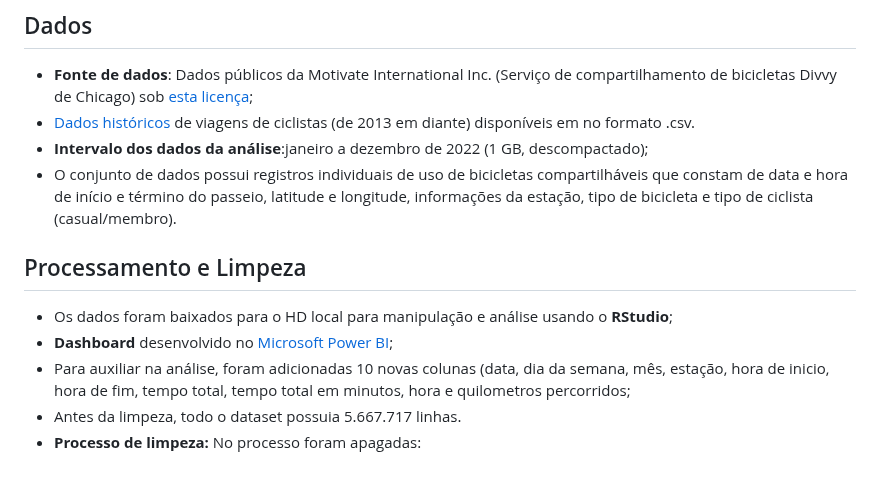
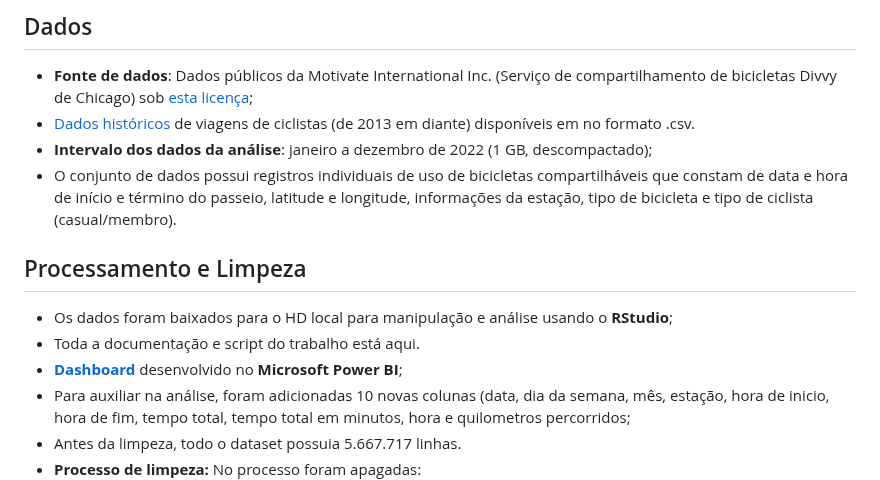
Before and after one commit to welingtonfonsec/Cyclist, a Markdown page: README.md, the part around one of its changes. Drawn GitHub-style.

```diff
--- a/README.md
+++ b/README.md
@@ -37,13 +35,14 @@ A busca pela maximização do número de clientes da categoria membros anuais é
 
 * **Fonte de dados**: Dados públicos da Motivate International Inc. (Serviço de compartilhamento de bicicletas Divvy de Chicago) sob [esta licença](https://ride.divvybikes.com/data-license-agreement);
 * [Dados históricos](https://divvy-tripdata.s3.amazonaws.com/index.html) de viagens de ciclistas (de 2013 em diante) disponíveis em no formato <span style="background-color: #f2f2f2">.csv</span>.
-* **Intervalo dos dados da análise**:janeiro a dezembro de 2022 (1 GB, descompactado);
+* **Intervalo dos dados da análise**: janeiro a dezembro de 2022 (1 GB, descompactado);
 * O conjunto de dados possui registros individuais de uso de bicicletas compartilháveis que constam de data e hora de início e término do passeio, latitude e longitude, informações da estação, tipo de bicicleta e tipo de ciclista (casual/membro).
 
 ## Processamento e Limpeza
 
 * Os dados foram baixados para o HD local para manipulação e análise usando o **RStudio**;
-* **Dashboard** desenvolvido no [Microsoft Power BI](https://app.powerbi.com/view?r=eyJrIjoiN2I4NmE1YTQtOTVkYy00OTk0LTgxNGItYjEzNzBkZTMxNzFhIiwidCI6ImM1ZTg3YmRkLWVkZGQtNDhhNC04ZTAyLTVlNTkzNjkxOGVhZCJ9&pageName=ReportSectionea2d602974fb01cb81f0);
+* Toda a documentação e script do trabalho está aqui.
+* [**Dashboard**](https://app.powerbi.com/view?r=eyJrIjoiN2I4NmE1YTQtOTVkYy00OTk0LTgxNGItYjEzNzBkZTMxNzFhIiwidCI6ImM1ZTg3YmRkLWVkZGQtNDhhNC04ZTAyLTVlNTkzNjkxOGVhZCJ9&pageName=ReportSectionea2d602974fb01cb81f0) desenvolvido no **Microsoft Power BI**;
 * Para auxiliar na análise, foram adicionadas 10 novas colunas (data, dia da semana, mês, estação, hora de inicio, hora de fim, tempo total, tempo total em minutos, hora e quilometros percorridos;
 * Antes da limpeza, todo o dataset possuia <span style="background-color: #f2f2f2">5.667.717</span> linhas.
 * **Processo de limpeza:** No processo foram apagadas:
```
Also changed, not shown: other parts of README.md (+29 -25 lines).
